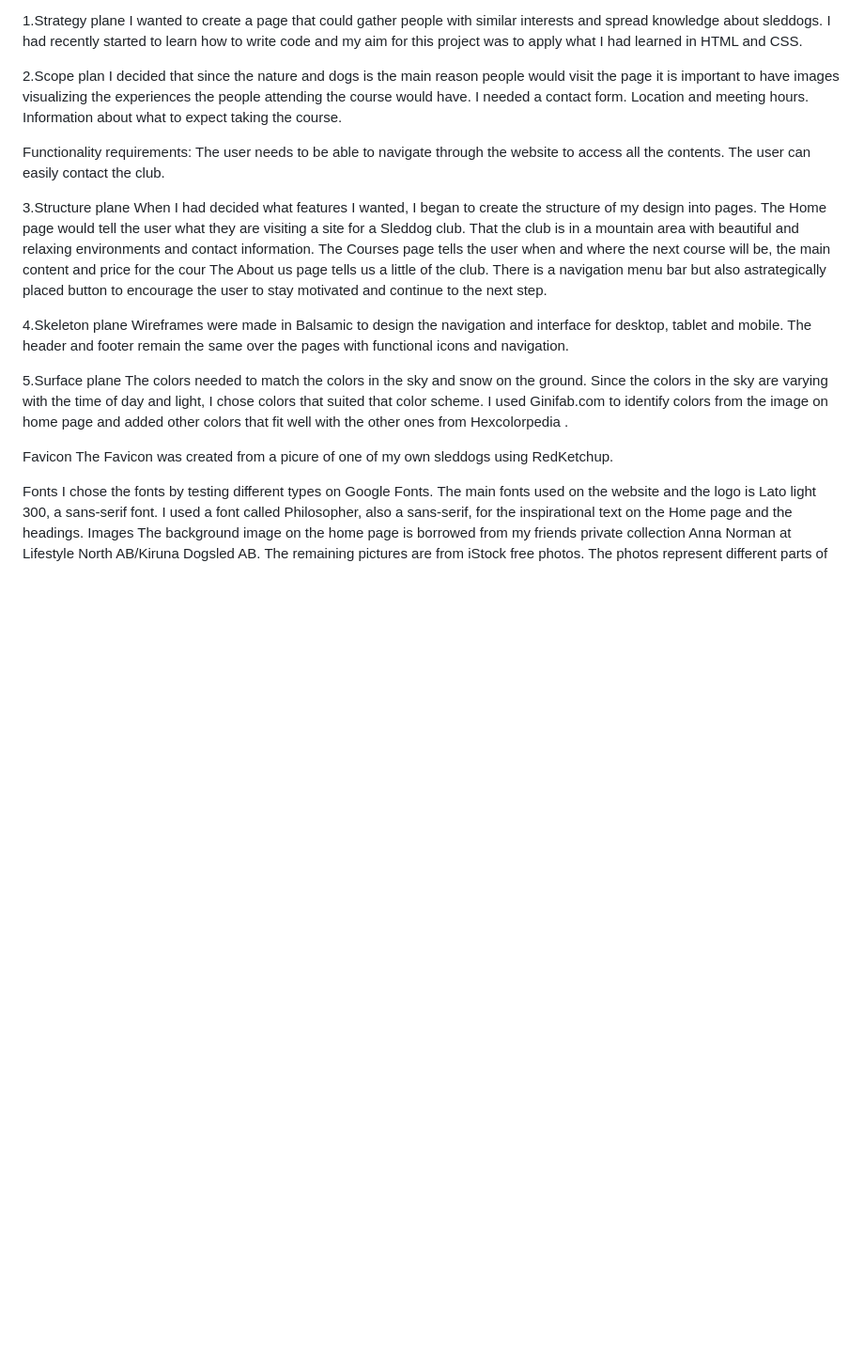
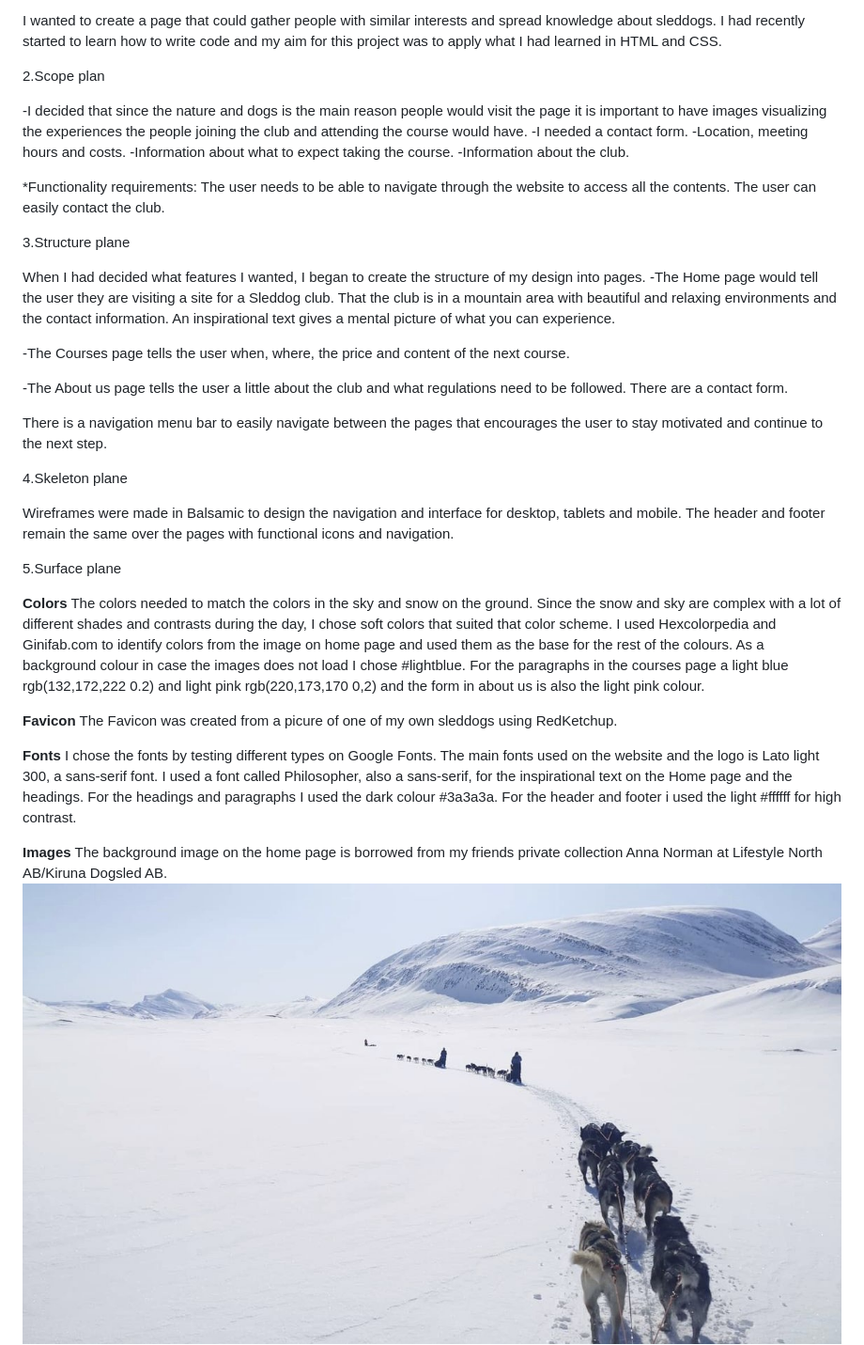
Before and after one commit to wiklundm/arcticsleddogclub, a Markdown page: README.md, the part around one of its changes. Shown at 94% size. Drawn GitHub-style; blank space fills up the shorter version.

```diff
--- a/README.md
+++ b/README.md
@@ -65,34 +75,50 @@ I wanted to create a page that could gather people with similar interests and sp
 I had recently started to learn how to write code and my aim for this project was to apply what I had learned in HTML and CSS.
 
 2.Scope plan
-I decided that since the nature and dogs is the main reason people would visit the page it is important to have images visualizing the experiences the people attending the course would have.
-I needed a contact form.
-Location and meeting hours.
-Information about what to expect taking the course.
 
-Functionality requirements:
+-I decided that since the nature and dogs is the main reason people would visit the page it is important to have images visualizing the experiences the people joining the club and attending the course would have.
+-I needed a contact form.
+-Location, meeting hours and costs.
+-Information about what to expect taking the course.
+-Information about the club.
+
+*Functionality requirements:
 The user needs to be able to navigate through the website to access all the contents.
 The user can easily contact the club.
 
 3.Structure plane
+
 When I had decided what features I wanted, I began to create the structure of my design into pages.
-The Home page would tell the user what they are visiting a site for a Sleddog club. That the club is in a mountain area with beautiful and relaxing environments and contact information.
-The Courses page tells the user when and where the next course will be, the main content and price for the cour
-The About us page tells us a little of the club.
-There is a navigation menu bar but also astrategically placed button to encourage the user to stay motivated and continue to the next step.
+-The Home page would tell the user they are visiting a site for a Sleddog club.
+That the club is in a mountain area with beautiful and relaxing environments and the contact information.
+An inspirational text gives a mental picture of what you can experience.
+
+-The Courses page tells the user when, where, the price and content of the next course.
+
+-The About us page tells the user a little about the club and what regulations need to be followed.
+There are a contact form.
+
+There is a navigation menu bar to easily navigate between the pages that encourages the user to stay motivated and continue to the next step.
 
 4.Skeleton plane
-Wireframes were made in Balsamic to design the navigation and interface for desktop, tablet and mobile. The header and footer remain the same over the pages with functional icons and navigation.
+
+Wireframes were made in Balsamic to design the navigation and interface for desktop, tablets and mobile.
+The header and footer remain the same over the pages with functional icons and navigation.
 
 5.Surface plane
-The colors needed to match the colors in the sky and snow on the ground. Since the colors in the sky are varying with the time of day and light, I chose colors that suited that color scheme. I used Ginifab.com to identify colors from the image on home page and added other colors that fit well with the other ones from Hexcolorpedia .
 
-Favicon
+**Colors**
+The colors needed to match the colors in the sky and snow on the ground. Since the snow and sky are complex with a lot of different shades and contrasts during the day, I chose soft colors that suited that color scheme. I used Hexcolorpedia and Ginifab.com to identify colors from the image on home page and used them as the base for the rest of the colours.
+As a background colour in case the images does not load I chose #lightblue. For the paragraphs in the courses page a light blue rgb(132,172,222 0.2) and light pink rgb(220,173,170 0,2) and the form in about us is also the light pink colour.
+
+**Favicon**
 The Favicon was created from a picure of one of my own sleddogs using RedKetchup.
 
-Fonts
+**Fonts**
 I chose the fonts by testing different types on Google Fonts.
-The main fonts used on the website and the logo is Lato light 300, a sans-serif font. I used a font called Philosopher, also a sans-serif, for the inspirational text on the Home page and the headings.
-Images
+The main fonts used on the website and the logo is Lato light 300, a sans-serif font. I used a font called Philosopher, also a sans-serif, for the inspirational text on the Home page and the headings. For the headings and paragraphs I used the dark colour #3a3a3a. For the header and footer i used the light #ffffff for high contrast.
+
+**Images**
 The background image on the home page is borrowed from my friends private collection Anna Norman at Lifestyle North AB/Kiruna Dogsled AB.
+![Sleddogteams runs on a snowy mountain](assets/images/sleddogteam.jpg)
 The remaining pictures are from iStock free photos. The photos represent different parts of the sleddog sport and are motivational.
```
Also changed, not shown: other parts of README.md (+50 -32 lines).
